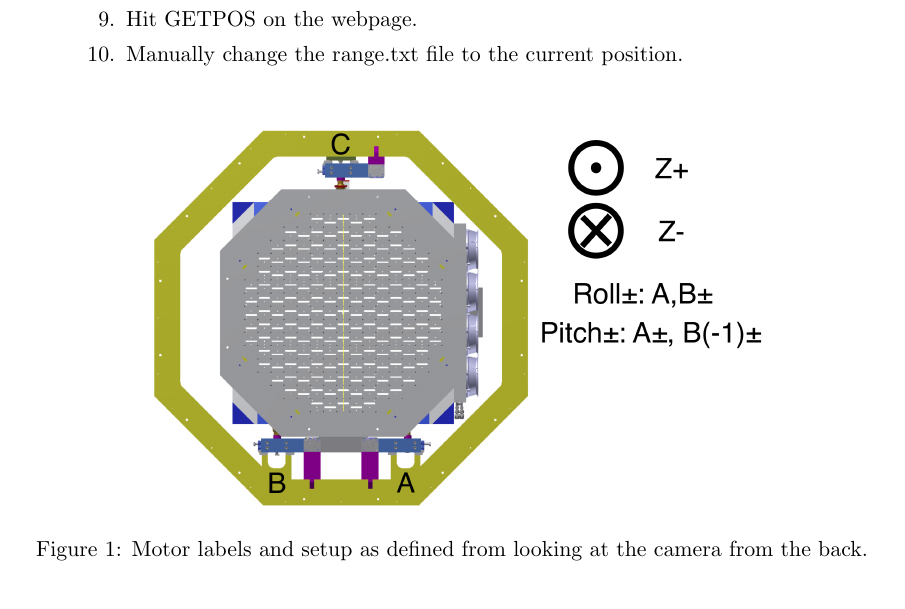
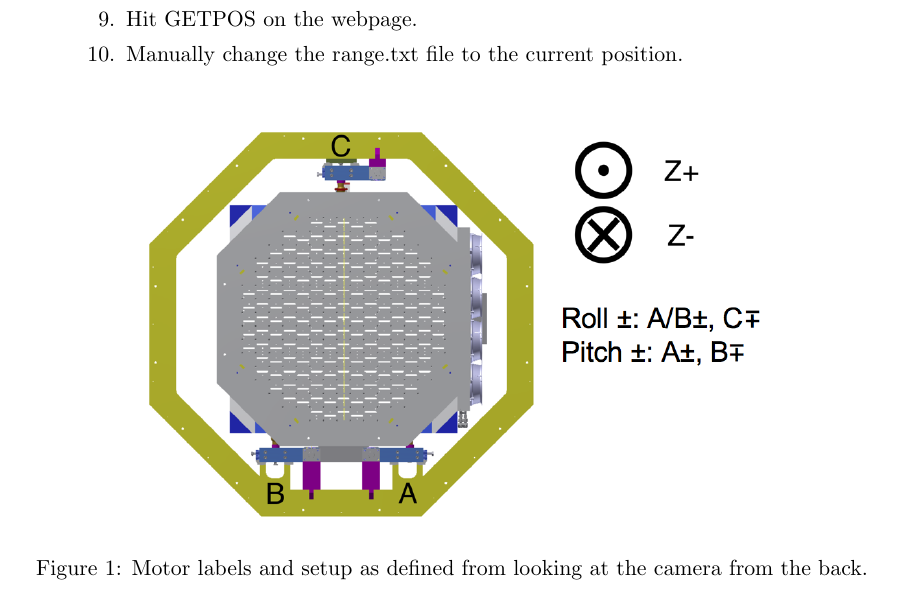
Before and after one commit to dstaszak/SCT-Motion-Control-Manual, a LaTeX document (pSCTMotionControlManual.tex): part of page 4 of 14, cut so that both start at the same text. Compiled offline with pdfLaTeX.

Commit message:
New camera pic to change roll movement definition

```diff
--- a/pSCTMotionControlManual.tex
+++ b/pSCTMotionControlManual.tex
@@ -98,7 +98,7 @@ First, some important warnings to keep in mind:
 
 \begin{figure}[h]
 \begin{center}
-\includegraphics[width = 4.5in]{camerapic.png}
+\includegraphics[width = 4.5in]{camerapicNew.png}
 \caption{Motor labels and setup as defined from looking at the camera from the back.}
 \label{fd2}
 \end{center}
```
Also changed, not shown: cameraPicNew.png (added), camerapic.png (deleted).
